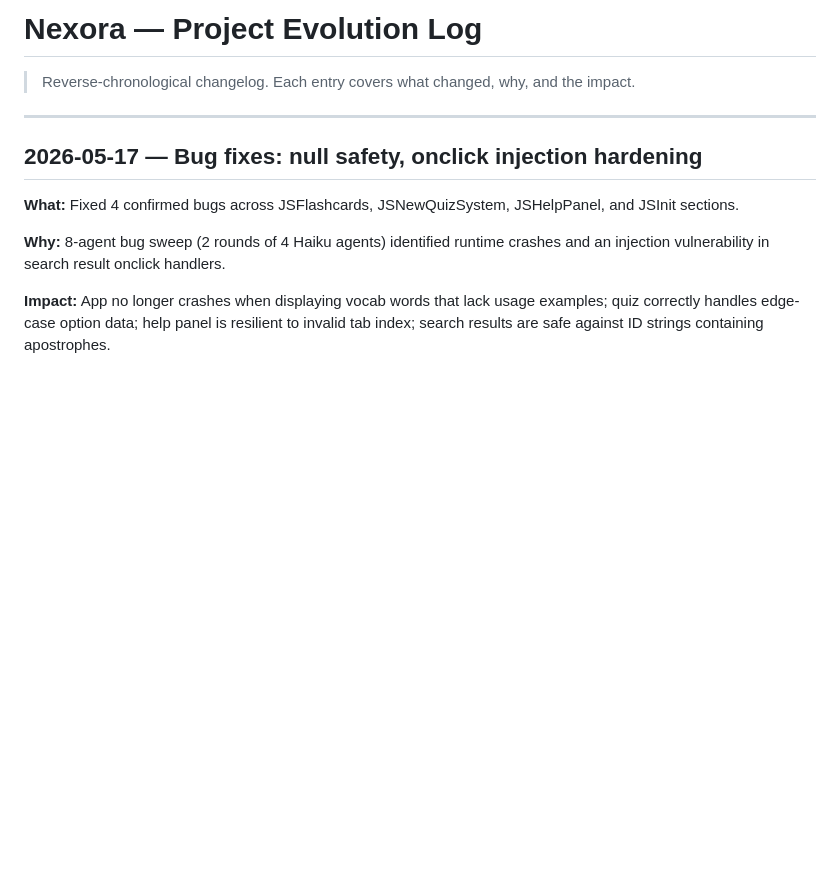
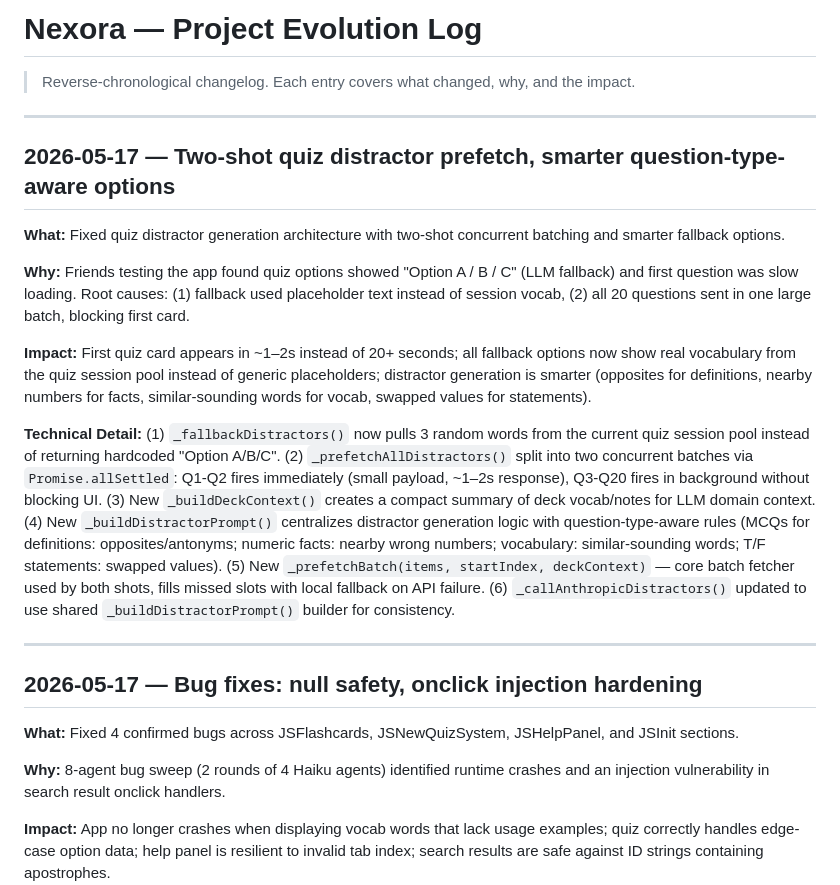
Before and after one commit to suraj-0023/Flashcards_app, a Markdown page: Flashcards_app_project/evolution.md, the part around the change. Drawn GitHub-style; blank space fills up the shorter version.

```diff
--- a/Flashcards_app_project/evolution.md
+++ b/Flashcards_app_project/evolution.md
@@ -1,6 +1,18 @@
 # Nexora — Project Evolution Log
 
 > Reverse-chronological changelog. Each entry covers what changed, why, and the impact.
+
+---
+
+## 2026-05-17 — Two-shot quiz distractor prefetch, smarter question-type-aware options
+
+**What:** Fixed quiz distractor generation architecture with two-shot concurrent batching and smarter fallback options.
+
+**Why:** Friends testing the app found quiz options showed "Option A / B / C" (LLM fallback) and first question was slow loading. Root causes: (1) fallback used placeholder text instead of session vocab, (2) all 20 questions sent in one large batch, blocking first card.
+
+**Impact:** First quiz card appears in ~1–2s instead of 20+ seconds; all fallback options now show real vocabulary from the quiz session pool instead of generic placeholders; distractor generation is smarter (opposites for definitions, nearby numbers for facts, similar-sounding words for vocab, swapped values for statements).
+
+**Technical Detail:** (1) `_fallbackDistractors()` now pulls 3 random words from the current quiz session pool instead of returning hardcoded "Option A/B/C". (2) `_prefetchAllDistractors()` split into two concurrent batches via `Promise.allSettled`: Q1-Q2 fires immediately (small payload, ~1–2s response), Q3-Q20 fires in background without blocking UI. (3) New `_buildDeckContext()` creates a compact summary of deck vocab/notes for LLM domain context. (4) New `_buildDistractorPrompt()` centralizes distractor generation logic with question-type-aware rules (MCQs for definitions: opposites/antonyms; numeric facts: nearby wrong numbers; vocabulary: similar-sounding words; T/F statements: swapped values). (5) New `_prefetchBatch(items, startIndex, deckContext)` — core batch fetcher used by both shots, fills missed slots with local fallback on API failure. (6) `_callAnthropicDistractors()` updated to use shared `_buildDistractorPrompt()` builder for consistency.
 
 ---
 
```
Also changed, not shown: Flashcards_app_project/CODE_MAP.md (+1 -1 lines), Flashcards_app_project/comprehensive_project_summary.md (+1 -1 lines).
